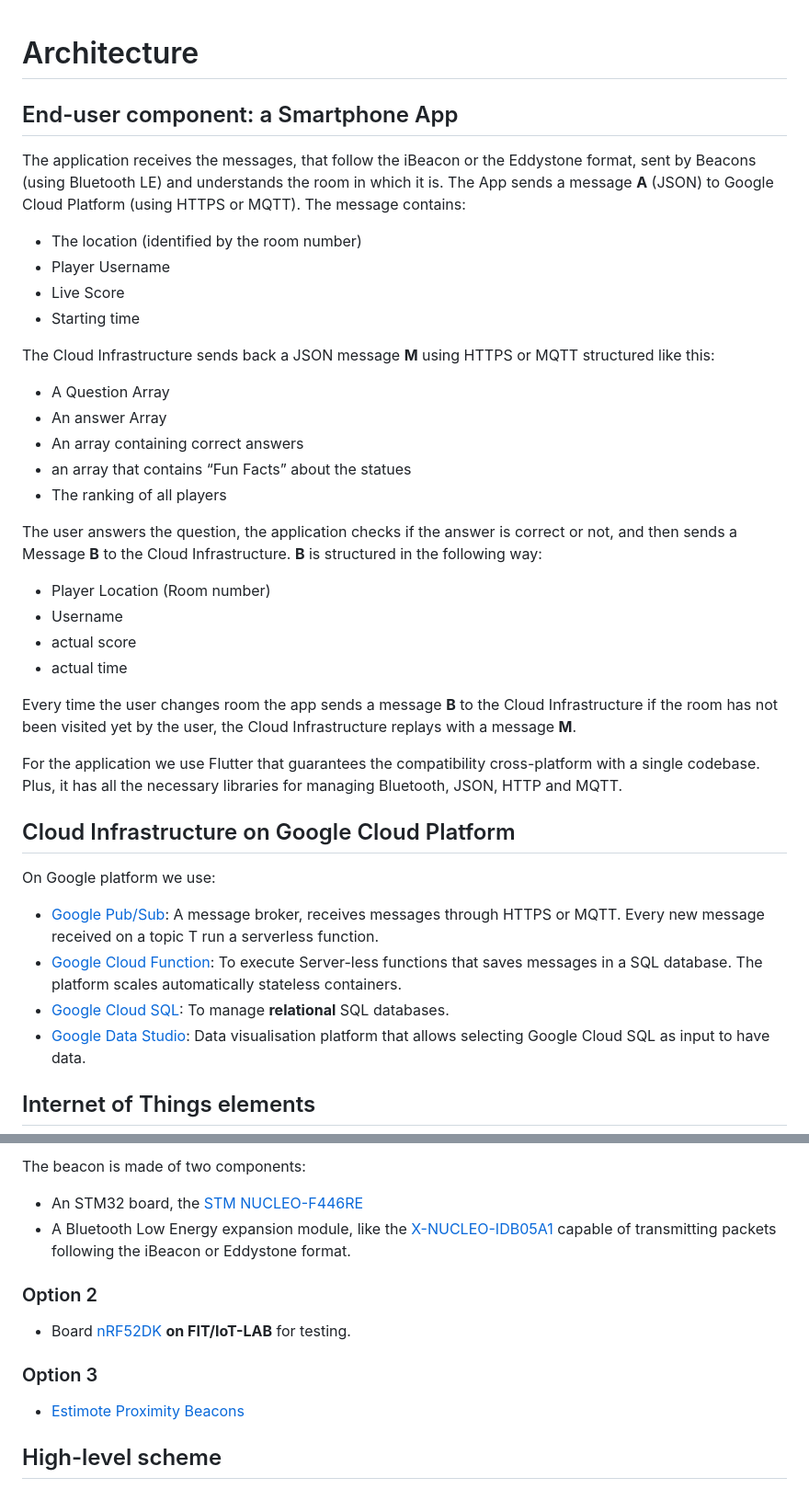
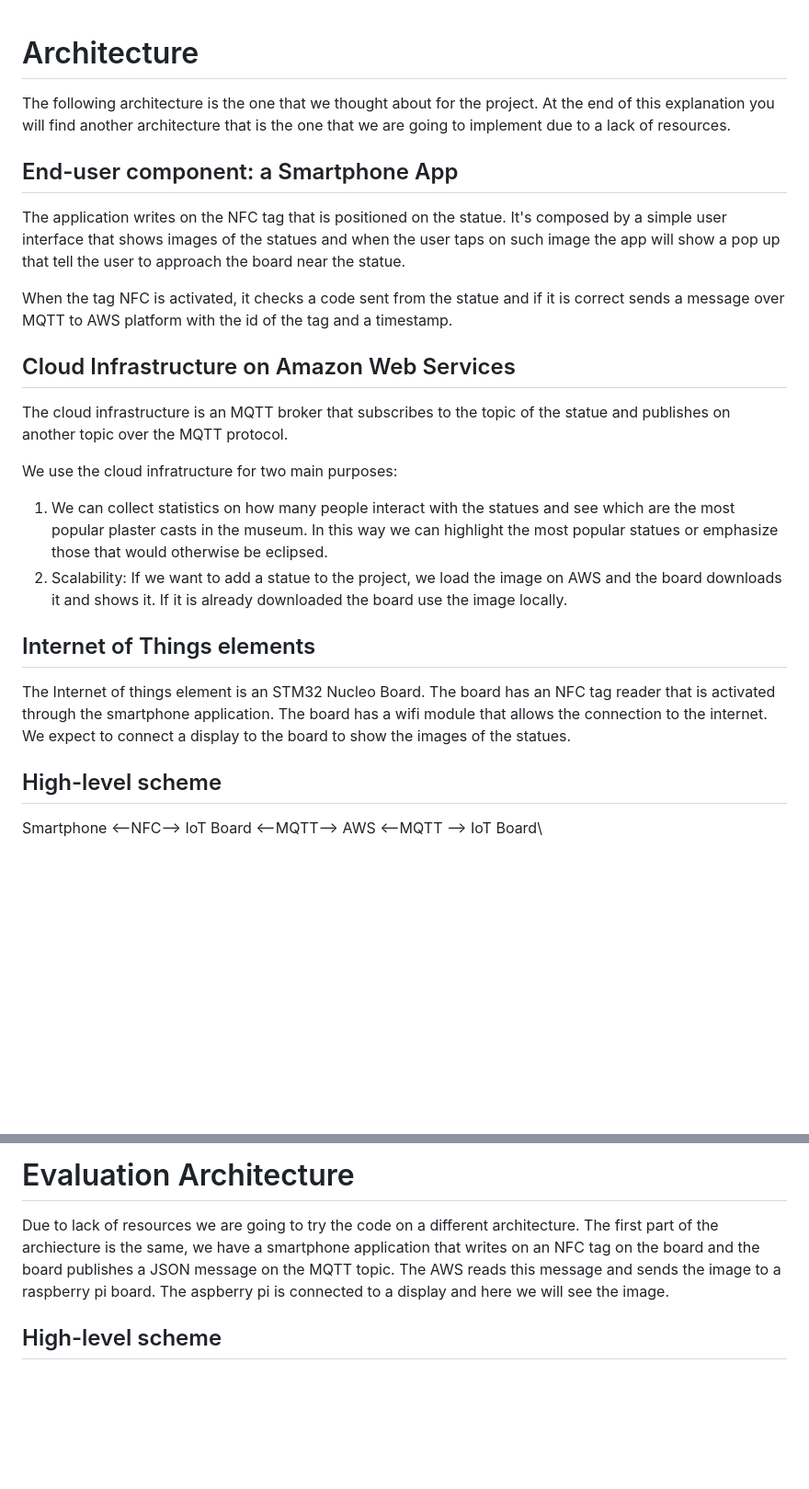
Before and after one commit to federicoInserra/Big-Project-IoT, a Markdown page: 2ndDelivery/Architecture.md, 2 parts joined by grey strips. Shown: that part at 92% size. GitHub-like rendering; blank space fills up the shorter version.

Commit message:
architecture add

```diff
--- a/2ndDelivery/Architecture.md
+++ b/2ndDelivery/Architecture.md
@@ -1,42 +1,22 @@
 # Architecture
+The following architecture is the one that we thought about for the project. At the end of this explanation you will find another architecture that is the one that we are going to implement due to a lack of resources.
 
 ## End-user component: a Smartphone App
 
-The application receives the messages, that follow the iBeacon or the Eddystone format, sent by Beacons (using Bluetooth LE) and understands the room in which it is.
-The App sends a message **A** (JSON) to Google Cloud Platform (using HTTPS or MQTT). The message contains:
+The application writes on the NFC tag that is positioned on the statue. It's composed by a simple user interface that shows images of the statues and when the user taps on such image the app will show a pop up that tell the user to approach the board near the statue.
 
-- The location (identified by the room number)
-- Player Username
-- Live Score
-- Starting time
+When the tag NFC is activated, it checks a code sent from the statue and if it is correct sends a message over MQTT to AWS platform with the id of the tag and a timestamp.
 
-The Cloud Infrastructure sends back a JSON message **M** using HTTPS or MQTT structured like this:
+## Cloud Infrastructure on Amazon Web Services
+The cloud infrastructure is an MQTT broker that subscribes to the topic of the statue and publishes on another topic over the MQTT protocol.
 
-- A Question Array
-- An answer Array
-- An array containing correct answers
-- an array that contains “Fun Facts” about the statues
-- The ranking of all players
-
-The user answers the question, the application checks if the answer is correct or not, and then sends a Message **B** to the Cloud Infrastructure. **B** is structured in the following way:
-
-- Player Location (Room number)
-- Username
-- actual score
-- actual time
-
-Every time the user changes room the app sends a message **B** to the Cloud Infrastructure if the room has not been visited yet by the user, the Cloud Infrastructure replays with a message **M**.
-
-For the application we use Flutter that guarantees the compatibility cross-platform with a single codebase. Plus, it has all the necessary libraries for managing Bluetooth, JSON, HTTP and MQTT.
-
-## Cloud Infrastructure on Google Cloud Platform
-
-On Google platform we use:
-
-- [Google Pub/Sub](https://cloud.google.com/pubsub?hl=it): A message broker, receives messages through HTTPS or MQTT. Every new message received on a topic T run a serverless function.
-- [Google Cloud Function](https://cloud.google.com/functions?hl=it): To execute Server-less functions that saves messages in a SQL database. The platform scales automatically stateless containers.
-- [Google Cloud SQL](https://cloud.google.com/sql/): To manage **relational** SQL databases.
-- [Google Data Studio](https://datastudio.google.com/): Data visualisation platform that allows selecting Google Cloud SQL as input to have data.
+We use the cloud infratructure for two main purposes:
+1. We can collect statistics on how many people interact with the statues and see which are the most popular plaster casts in the museum. In this way we can highlight the most popular statues or emphasize those that would otherwise be eclipsed.
+2. Scalability: If we want to add a statue to the project, we load the image on AWS and the board downloads it and shows it. If it is already downloaded the board use the image locally.
 
 ## Internet of Things elements
+The Internet of things element is an STM32 Nucleo Board. The board has an NFC tag reader that is activated through the smartphone application.
+The board has a wifi module that allows the connection to the internet. We expect to connect a display to the board to show the images of the statues.
+## High-level scheme
+Smartphone  <--NFC--> IoT Board <--MQTT--> AWS <--MQTT --> IoT Board\
 
@@ -44,15 +24,4 @@ On Google platform we use:
 
-The beacon is made of two components:
-
-- An STM32 board, the [STM NUCLEO-F446RE](https://www.st.com/en/evaluation-tools/nucleo-f446re.html)
-- A Bluetooth Low Energy expansion module, like the [X-NUCLEO-IDB05A1](https://www.st.com/en/ecosystems/x-nucleo-idb05a1.html) capable of transmitting packets following the iBeacon or Eddystone format.
-
-### Option 2
-
-- Board [nRF52DK](https://www.nordicsemi.com/Software-and-Tools/Development-Kits/nRF52-DK) **on FIT/IoT-LAB** for testing.
-
-### Option 3
-
-- [Estimote Proximity Beacons](https://estimote.com/)
-
+# Evaluation Architecture
+Due to lack of resources we are going to try the code on a different architecture. The first part of the archiecture is the same, we have a smartphone application that writes on an NFC tag on the board and the board publishes a JSON message on the MQTT topic. The AWS reads this message and sends the image to a raspberry pi board. The aspberry pi is connected to a display and here we will see the image.
 ## High-level scheme
```
Also changed, not shown: other parts of 2ndDelivery/Architecture.md (+3 -5 lines), photo/arch1.png (added), photo/arch2.png (added).
